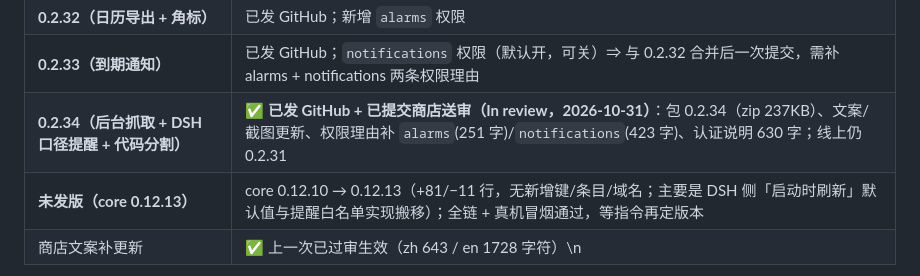
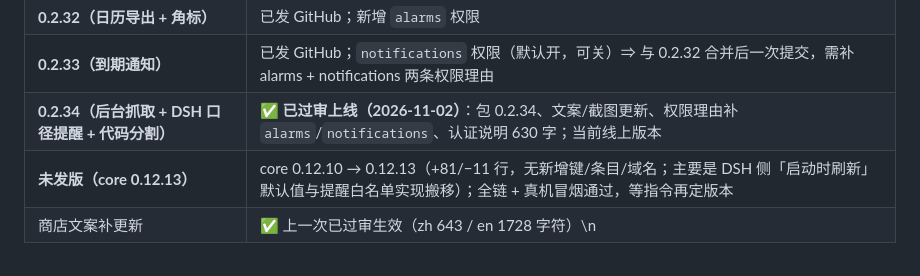
Before and after one commit to EastMG/gacha-calendar-extension, a Markdown page: store/PUBLISHING.md, the part around the change. Rendered like a GitHub page.

Commit message:
chore(store): 0.2.34 已过审上线（Live，2026-11-02）
商店确认：Extension status = **Version 0.2.34 Live**（无在审提交）。

当前待发内容（未进任何提交）：
- 面板底栏「设置」入口（02d9c5c）
- core 0.12.10 → 0.12.13（5713d37）
- 商店 01-panel.png 截图已过时（底栏多了齿轮），下次提交前重拍

```diff
--- a/store/PUBLISHING.md
+++ b/store/PUBLISHING.md
@@ -283,7 +283,7 @@ Partner Center → **Analytics** 页有三个标签：`Weekly users` / `Installs
 | **0.2.31（core 0.12.10）** | ✅ **已过审上线（2026-10-31）**，被 0.2.34 取代 |
 | **0.2.32（日历导出 + 角标）** | 已发 GitHub；新增 `alarms` 权限 |
 | **0.2.33（到期通知）** | 已发 GitHub；`notifications` 权限（默认开，可关）⇒ 与 0.2.32 合并后一次提交，需补 alarms + notifications 两条权限理由 |
-| **0.2.34（后台抓取 + DSH 口径提醒 + 代码分割）** | ✅ **已发 GitHub + 已提交商店送审（In review，2026-10-31）**：包 0.2.34（zip 237KB）、文案/截图更新、权限理由补 `alarms`(251 字)/`notifications`(423 字)、认证说明 630 字；线上仍 0.2.31 |
+| **0.2.34（后台抓取 + DSH 口径提醒 + 代码分割）** | ✅ **已过审上线（2026-11-02）**：包 0.2.34、文案/截图更新、权限理由补 `alarms`/`notifications`、认证说明 630 字；当前线上版本 |
 | **未发版（core 0.12.13）** | core 0.12.10 → 0.12.13（+81/−11 行，无新增键/条目/域名；主要是 DSH 侧「启动时刷新」默认值与提醒白名单实现搬移）；全链 + 真机冒烟通过，等指令再定版本 |
 | 商店文案补更新 | ✅ 上一次已过审生效（zh 643 / en 1728 字符）\n| **文案改版（待提交）** | 本地已改：zh **880** 字符、en **2182** 字符（新增新面板/颜色/失败提示说明） |
 
```
